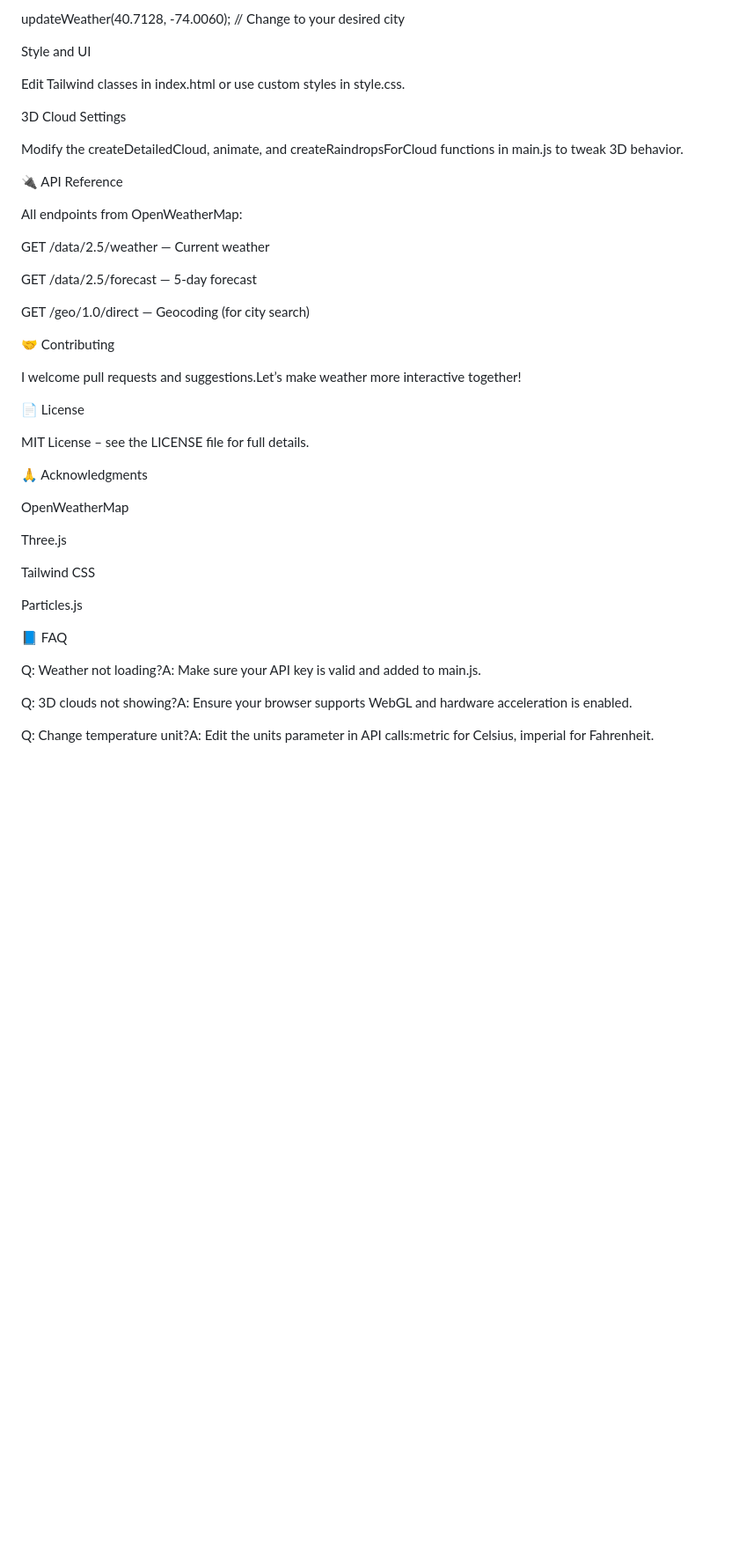
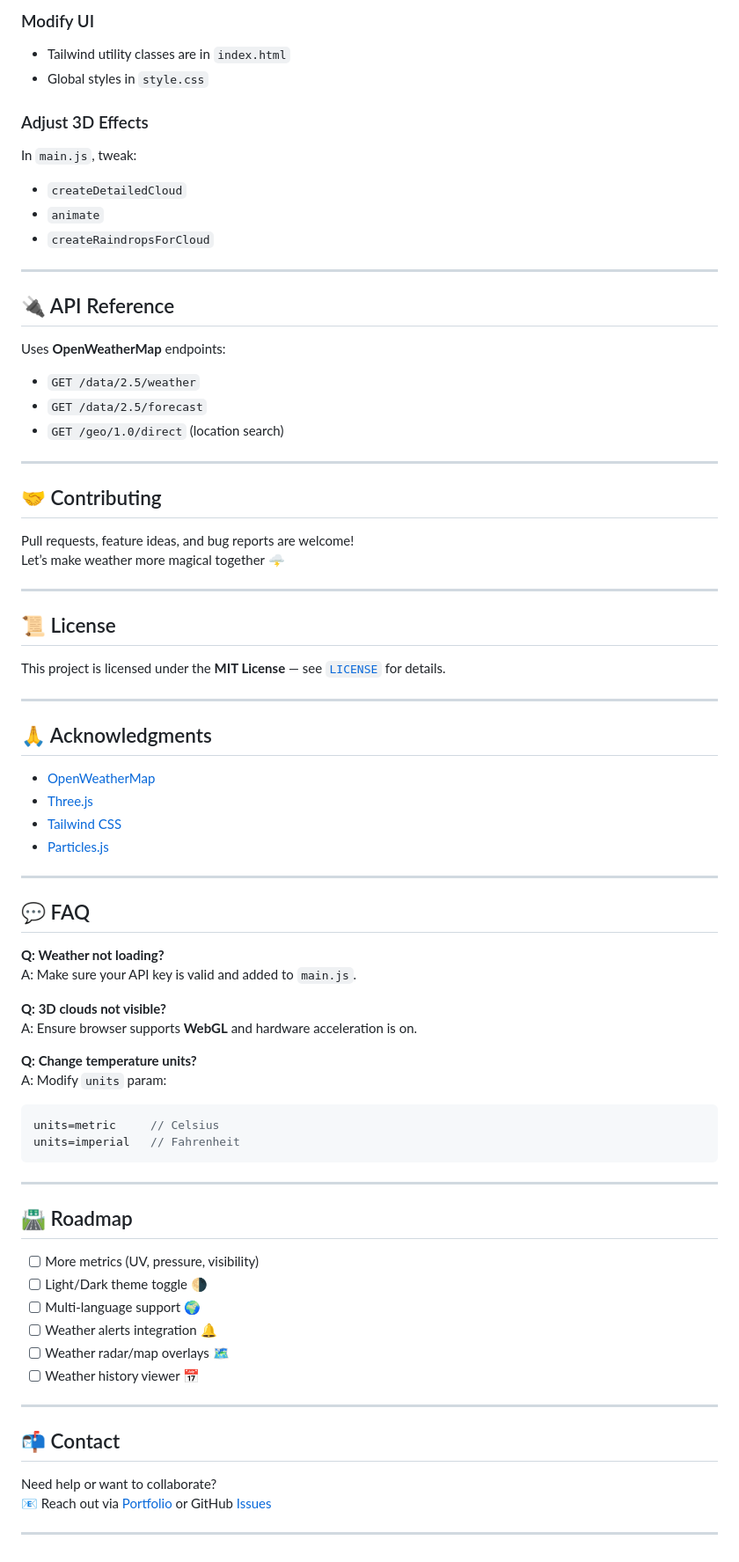
Before and after one commit to ReXiOP/3d-weather-widget, a Markdown page: README.md, the part around the change printed below. Shown: that part at 88% size. Rendered like a GitHub page; blank space fills up the shorter version.

````diff
--- a/README.md
+++ b/README.md
@@ -94,46 +99,81 @@ In main.js, replace the New York coordinates:
 
-updateWeather(40.7128, -74.0060); // Change to your desired city
+### Modify UI
 
-Style and UI
+- Tailwind utility classes are in `index.html`
+- Global styles in `style.css`
 
-Edit Tailwind classes in index.html or use custom styles in style.css.
+### Adjust 3D Effects
 
-3D Cloud Settings
+In `main.js`, tweak:
+- `createDetailedCloud`
+- `animate`
+- `createRaindropsForCloud`
 
-Modify the createDetailedCloud, animate, and createRaindropsForCloud functions in main.js to tweak 3D behavior.
+---
 
-🔌 API Reference
+## 🔌 API Reference
 
-All endpoints from OpenWeatherMap:
+Uses **OpenWeatherMap** endpoints:
 
-GET /data/2.5/weather — Current weather
+- `GET /data/2.5/weather`
+- `GET /data/2.5/forecast`
+- `GET /geo/1.0/direct` (location search)
 
-GET /data/2.5/forecast — 5-day forecast
+---
 
-GET /geo/1.0/direct — Geocoding (for city search)
+## 🤝 Contributing
 
-🤝 Contributing
+Pull requests, feature ideas, and bug reports are welcome!
+Let’s make weather more magical together 🌩️
 
-I welcome pull requests and suggestions.Let’s make weather more interactive together!
+---
 
-📄 License
+## 📜 License
 
-MIT License – see the LICENSE file for full details.
+This project is licensed under the **MIT License** — see [`LICENSE`](LICENSE) for details.
 
-🙏 Acknowledgments
+---
 
-OpenWeatherMap
+## 🙏 Acknowledgments
 
-Three.js
+- [OpenWeatherMap](https://openweathermap.org/)
+- [Three.js](https://threejs.org/)
+- [Tailwind CSS](https://tailwindcss.com/)
+- [Particles.js](https://vincentgarreau.com/particles.js/)
 
-Tailwind CSS
+---
 
-Particles.js
+## 💬 FAQ
 
-📘 FAQ
+**Q: Weather not loading?**
+A: Make sure your API key is valid and added to `main.js`.
 
-Q: Weather not loading?A: Make sure your API key is valid and added to main.js.
+**Q: 3D clouds not visible?**
+A: Ensure browser supports **WebGL** and hardware acceleration is on.
 
-Q: 3D clouds not showing?A: Ensure your browser supports WebGL and hardware acceleration is enabled.
+**Q: Change temperature units?**
+A: Modify `units` param:
+```js
+units=metric     // Celsius
+units=imperial   // Fahrenheit
+```
 
-Q: Change temperature unit?A: Edit the units parameter in API calls:metric for Celsius, imperial for Fahrenheit.
+---
+
+## 🛣️ Roadmap
+
+- [ ] More metrics (UV, pressure, visibility)
+- [ ] Light/Dark theme toggle 🌗
+- [ ] Multi-language support 🌍
+- [ ] Weather alerts integration 🔔
+- [ ] Weather radar/map overlays 🗺️
+- [ ] Weather history viewer 📅
+
+---
+
+## 📬 Contact
+
+Need help or want to collaborate?
+📧 Reach out via [Portfolio](https://sajid09.netlify.app/) or GitHub [Issues](https://github.com/yourusername/3d-weather-widget/issues)
+
+---
````
Also changed, not shown: other parts of README.md (+62 -57 lines).
